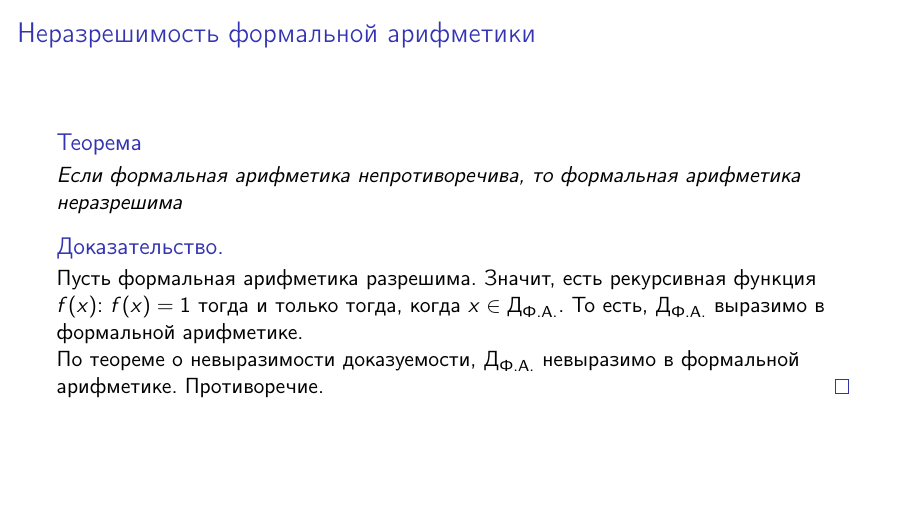
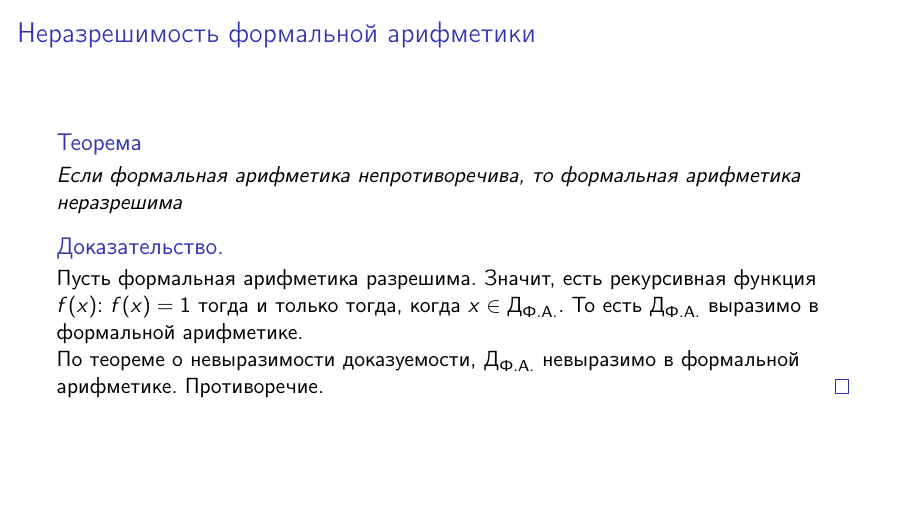
Before and after one commit to shd/logic2025, LaTeX slides (lection-10.tex): page 2 of 71. Compiled offline with pdfLaTeX.

Commit message:
Fix typo
Союз "то есть" не является вводным словом, поэтому обособлять его запятой не нужно.

- https://gramota.ru/biblioteka/spravochniki/spravochnik-po-punktuatsii/to-est

Кравцов Вадим М3233

```diff
--- a/lection-10.tex
+++ b/lection-10.tex
@@ -58,7 +58,7 @@ $\text{И}_\mathcal{S} = \{ \ulcorner\alpha\urcorner\ |\ \llbracket\alpha\rrbrac
 \begin{proof}
 Пусть формальная арифметика разрешима.
 Значит, есть рекурсивная функция $f(x)$: $f(x)=1$ тогда и только тогда,
-когда $x \in \text{Д}_\text{Ф.А.}$. То есть, $\text{Д}_\text{Ф.А.}$ выразимо в формальной арифметике.
+когда $x \in \text{Д}_\text{Ф.А.}$. То есть $\text{Д}_\text{Ф.А.}$ выразимо в формальной арифметике.
 
 По теореме о невыразимости доказуемости,
 $\text{Д}_\text{Ф.А.}$ невыразимо в формальной арифметике. Противоречие.
```
